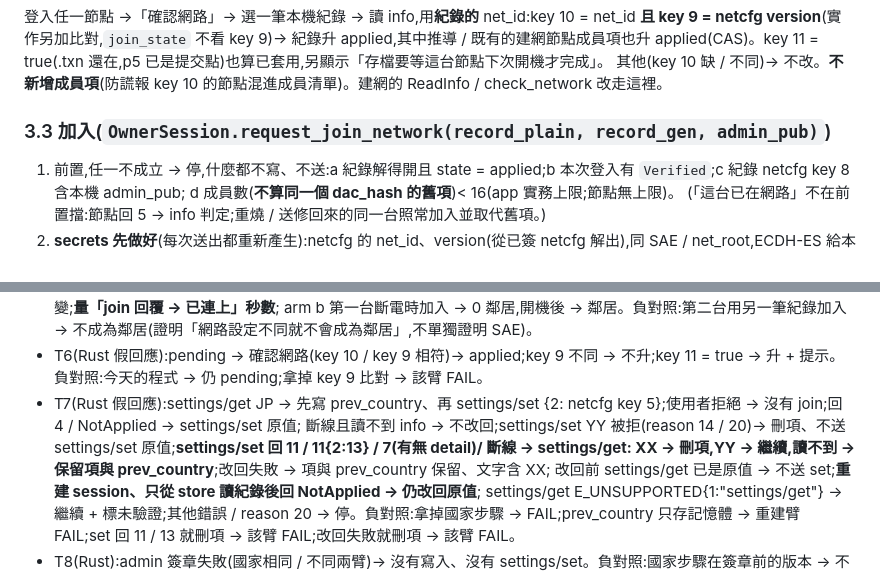
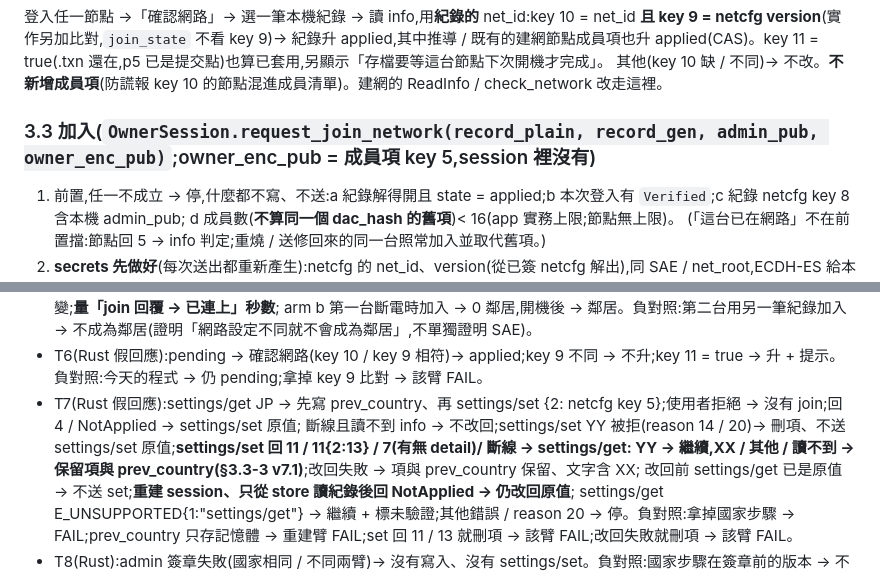
Before and after one commit to winson3QQ/Batman, a Markdown page: docs/design/254-app-join2.md, 2 parts joined by grey strips. Rendered like a GitHub page.

Commit message:
docs(254): join2 v7.1 — T7 wording matches §3.3-3 (XX on an unclear reply keeps the item); request_join_network takes owner_enc_pub
Co-Authored-By: Claude Opus 5.5 <noreply@anthropic.com>

```diff
--- a/docs/design/254-app-join2.md
+++ b/docs/design/254-app-join2.md
@@ -54,7 +54,7 @@ v4 = v3 再**刪兩個東西**(前置「已在網路就擋」、存 secrets + ec
 紀錄升 applied,其中推導 / 既有的建網節點成員項也升 applied(CAS)。key 11 = true(.txn 還在,p5 已是提交點)也算已套用,另顯示「存檔要等這台節點下次開機才完成」。
 其他(key 10 缺 / 不同)→ 不改。**不新增成員項**(防謊報 key 10 的節點混進成員清單)。建網的 ReadInfo / check_network 改走這裡。
 
-### 3.3 加入(`OwnerSession.request_join_network(record_plain, record_gen, admin_pub)`)
+### 3.3 加入(`OwnerSession.request_join_network(record_plain, record_gen, admin_pub, owner_enc_pub)`;owner_enc_pub = 成員項 key 5,session 裡沒有)
 1. 前置,任一不成立 → 停,什麼都不寫、不送:a 紀錄解得開且 state = applied;b 本次登入有 `Verified`;c 紀錄 netcfg key 8 含本機 admin_pub;
    d 成員數(**不算同一個 dac_hash 的舊項**)< 16(app 實務上限;節點無上限)。
    (「這台已在網路」不在前置擋:節點回 5 → info 判定;重燒 / 送修回來的同一台照常加入並取代舊項。)
@@ -138,7 +138,7 @@ v4 = v3 再**刪兩個東西**(前置「已在網路就擋」、存 secrets + ec
 - T6(Rust 假回應):pending → 確認網路(key 10 / key 9 相符)→ applied;key 9 不同 → 不升;key 11 = true → 升 + 提示。負對照:今天的程式 → 仍 pending;拿掉 key 9 比對 → 該臂 FAIL。
 - T7(Rust 假回應):settings/get JP → 先寫 prev_country、再 settings/set {2: netcfg key 5};使用者拒絕 → 沒有 join;回 4 / NotApplied → settings/set 原值;
   斷線且讀不到 info → 不改回;settings/set YY 被拒(reason 14 / 20)→ 刪項、不送 settings/set 原值;**settings/set 回 11 / 11{2:13} / 7(有無 detail)/ 斷線 → settings/get:
-  XX → 刪項,YY → 繼續,讀不到 → 保留項與 prev_country**;改回失敗 → 項與 prev_country 保留、文字含 XX;
+  YY → 繼續,XX / 其他 / 讀不到 → 保留項與 prev_country(§3.3-3 v7.1)**;改回失敗 → 項與 prev_country 保留、文字含 XX;
   改回前 settings/get 已是原值 → 不送 set;**重建 session、只從 store 讀紀錄後回 NotApplied → 仍改回原值**;
   settings/get E_UNSUPPORTED{1:"settings/get"} → 繼續 + 標未驗證;其他錯誤 / reason 20 → 停。負對照:拿掉國家步驟 → FAIL;prev_country 只存記憶體 → 重建臂 FAIL;set 回 11 / 13 就刪項 → 該臂 FAIL;改回失敗就刪項 → 該臂 FAIL。
 - T8(Rust):admin 簽章失敗(國家相同 / 不同兩臂)→ 沒有寫入、沒有 settings/set。負對照:國家步驟在簽章前的版本 → 不同臂 FAIL。
```
